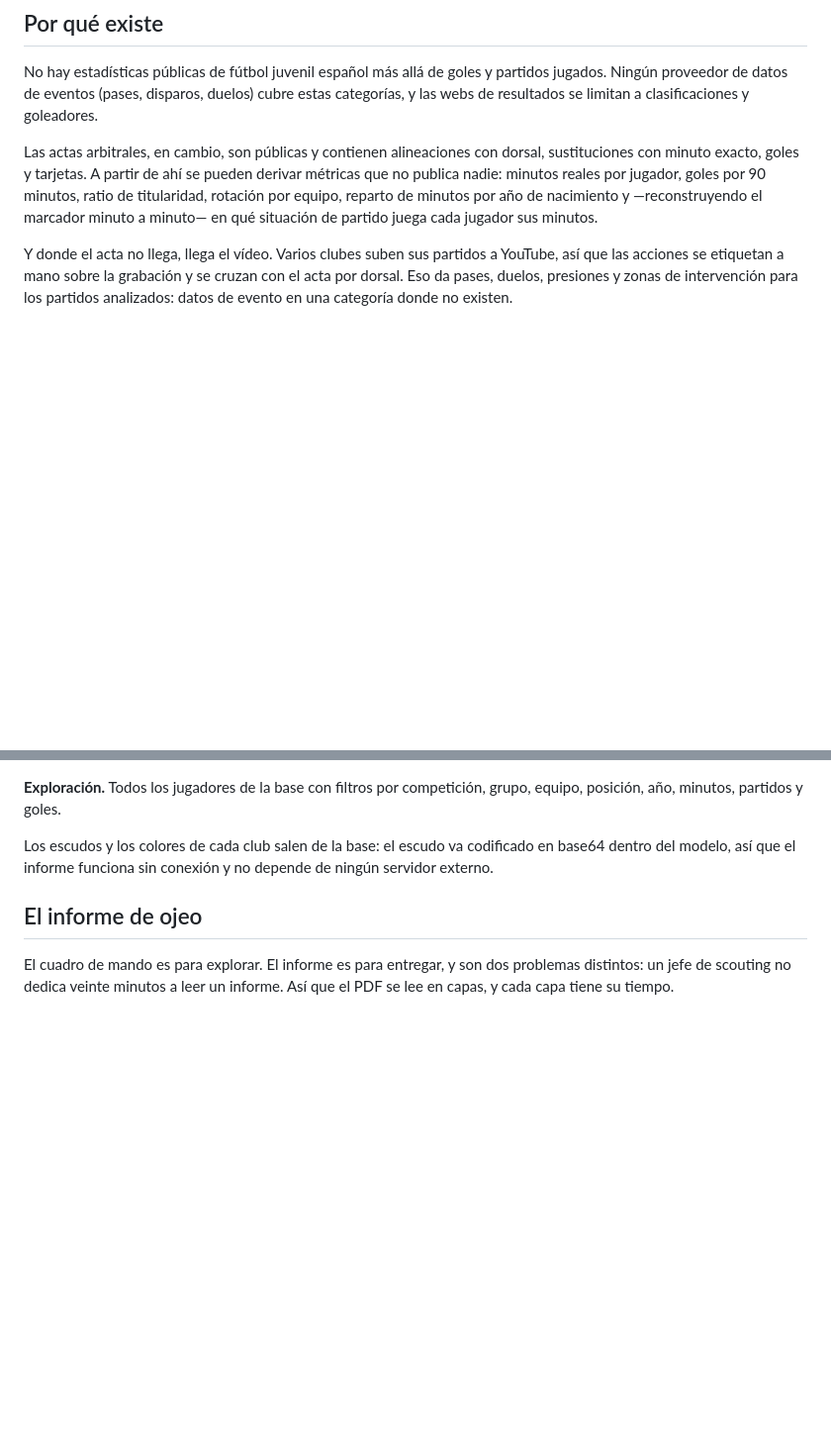
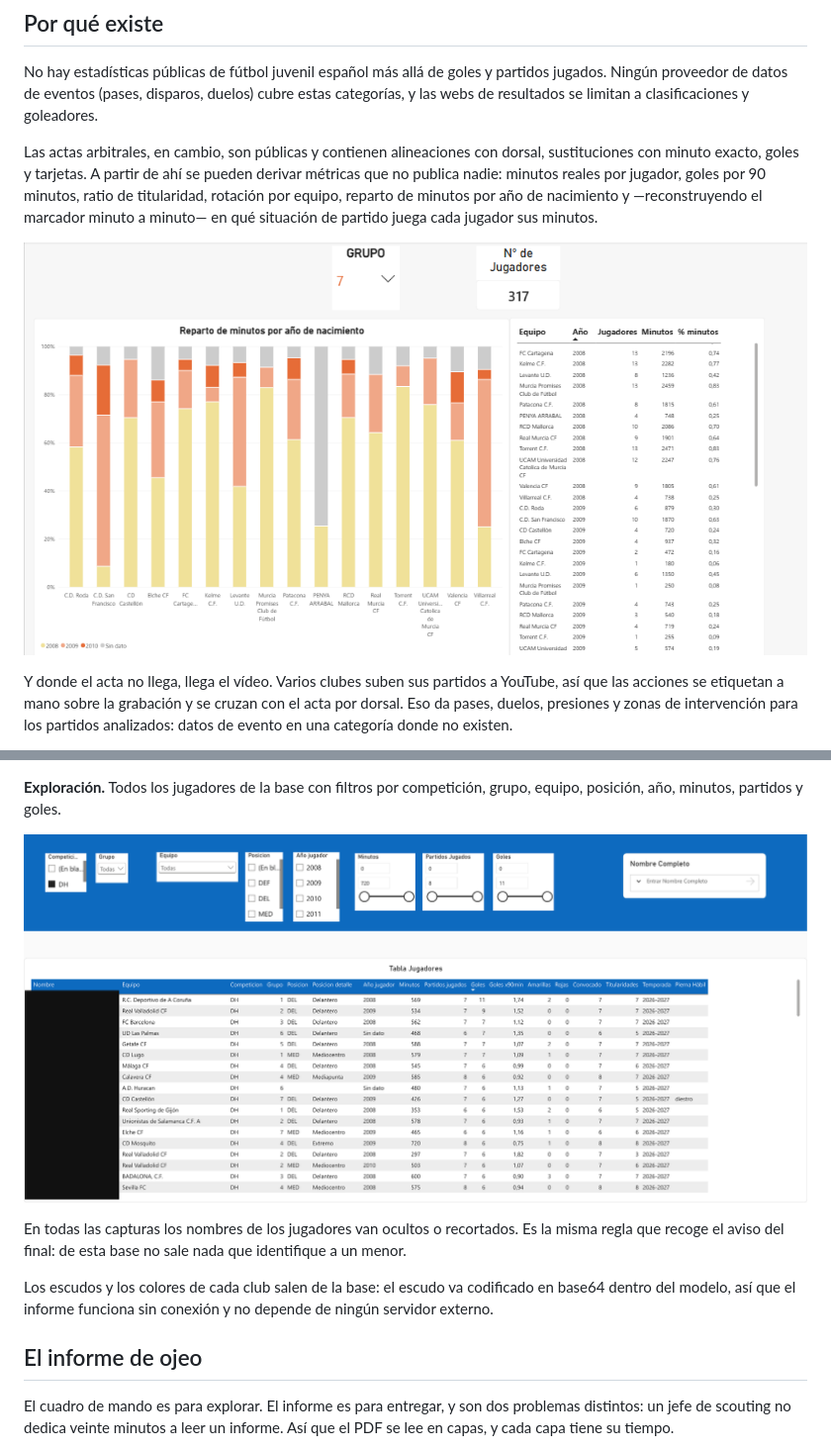
Before and after one commit to kanteblanco/division-honor-juvenil, a Markdown page: README.md, 2 parts joined by grey strips. Shown at 99% size. Drawn GitHub-style; pictures changed too: docs/lista-exploracion.png (added); blank space fills up the shorter version.

Commit message:
Capturas del cuadro de mando

```diff
--- a/README.md
+++ b/README.md
@@ -36,6 +36,9 @@ pueden derivar métricas que no publica nadie: minutos reales por jugador,
 goles por 90 minutos, ratio de titularidad, rotación por equipo, reparto de
 minutos por año de nacimiento y —reconstruyendo el marcador minuto a minuto—
 en qué situación de partido juega cada jugador sus minutos.
+
+![Reparto de minutos por año de nacimiento en los dieciséis clubes del
+grupo 7, con el detalle por club, año y porcentaje de minutos](docs/reparto-minutos.PNG)
 
 Y donde el acta no llega, llega el vídeo. Varios clubes suben sus partidos a
 YouTube, así que las acciones se etiquetan a mano sobre la grabación y se
@@ -282,5 +299,13 @@ con enlace al segundo exacto de la grabación.
 **Exploración.** Todos los jugadores de la base con filtros por competición,
 grupo, equipo, posición, año, minutos, partidos y goles.
+
+![Página de exploración: todos los jugadores de la base con filtros por
+competición, grupo, equipo, posición, año, minutos, partidos y goles. La
+columna de nombres va oculta](docs/lista-exploracion.png)
+
+En todas las capturas los nombres de los jugadores van ocultos o recortados.
+Es la misma regla que recoge el aviso del final: de esta base no sale nada
+que identifique a un menor.
 
 Los escudos y los colores de cada club salen de la base: el escudo va
 codificado en base64 dentro del modelo, así que el informe funciona sin
```
Also changed, not shown: other parts of README.md (+14 -0 lines), docs/ficha-equipo.png (added), docs/ficha-jugador.png (added), docs/ficha-video.png (added).
